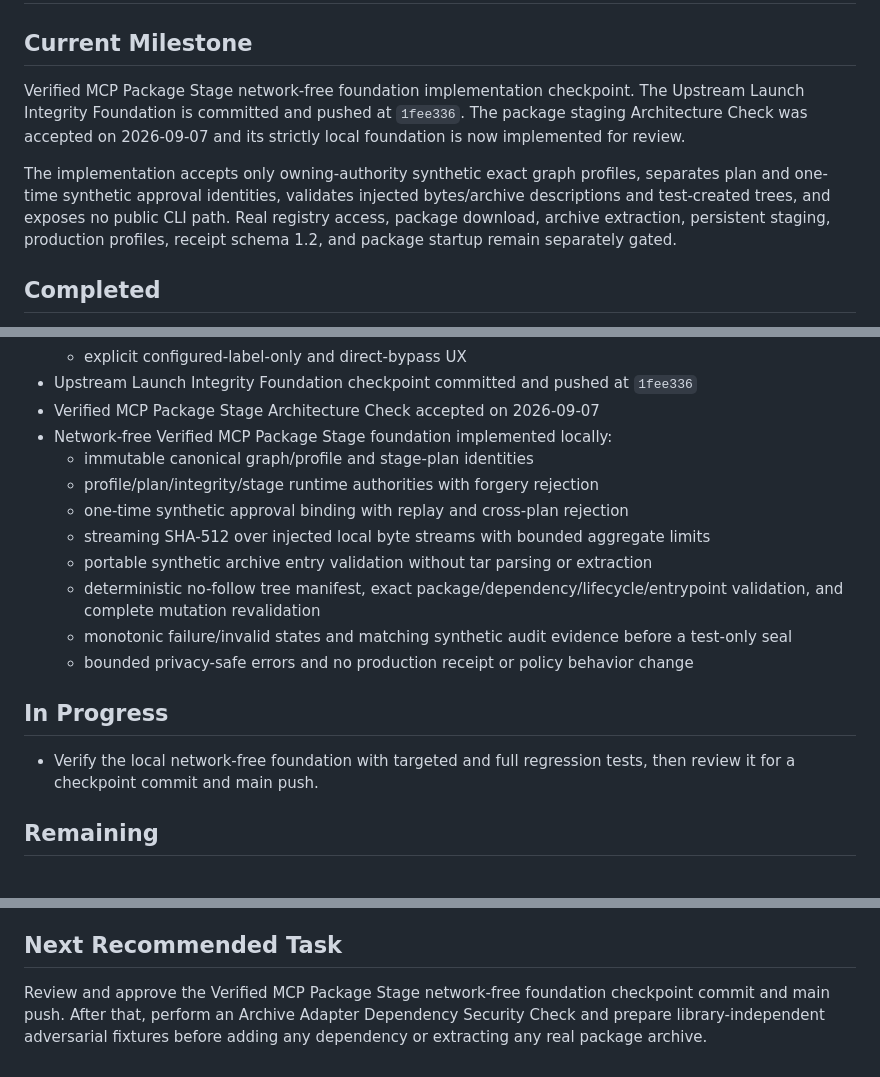
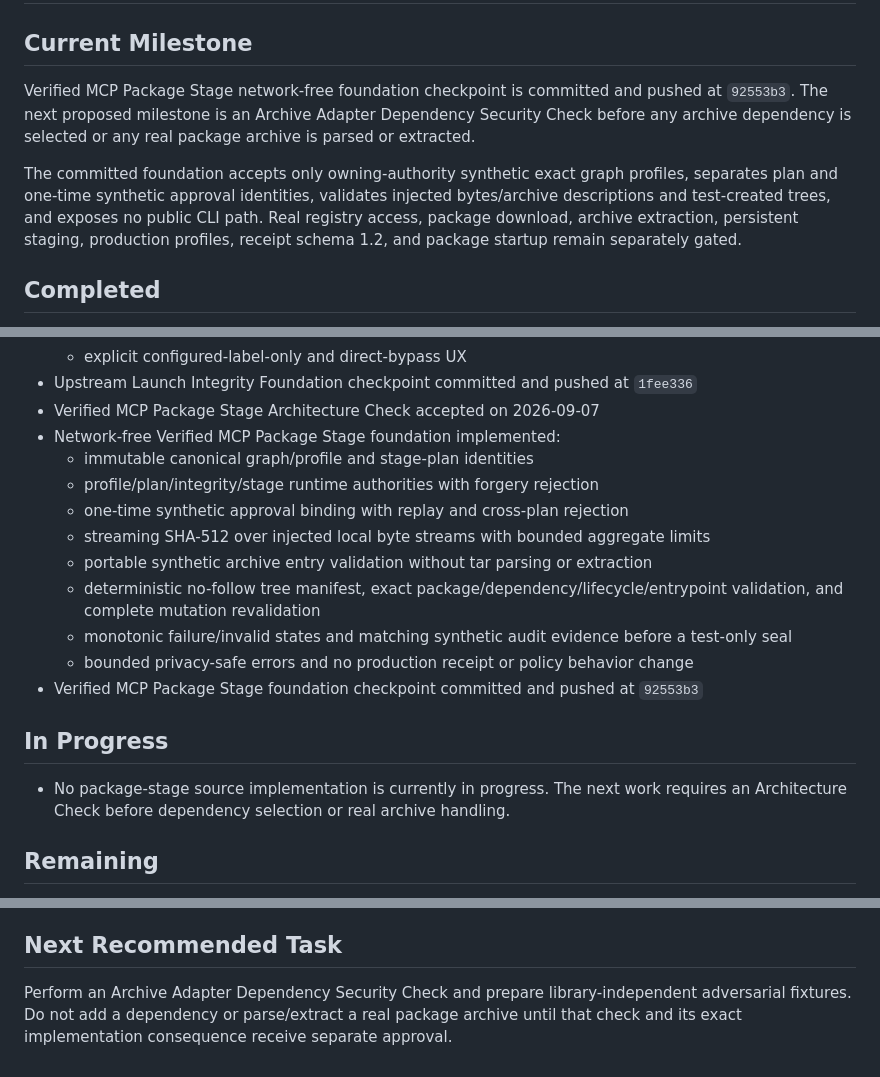
Before and after one commit to iamjohn96/agent-permission-guard, a Markdown page: PROJECT_STATE.md, 3 parts joined by grey strips. Drawn GitHub-style.

Commit message:
docs: record package stage checkpoint

```diff
--- a/PROJECT_STATE.md
+++ b/PROJECT_STATE.md
@@ -2,15 +2,15 @@
 
 ## Current Milestone
 
-Verified MCP Package Stage network-free foundation implementation checkpoint. The Upstream Launch
-Integrity Foundation is committed and pushed at `1fee336`. The package staging Architecture Check was
-accepted on 2026-09-07 and its strictly local foundation is now implemented for review.
+Verified MCP Package Stage network-free foundation checkpoint is committed and pushed at `92553b3`.
+The next proposed milestone is an Archive Adapter Dependency Security Check before any archive
+dependency is selected or any real package archive is parsed or extracted.
 
-The implementation accepts only owning-authority synthetic exact graph profiles, separates plan and
-one-time synthetic approval identities, validates injected bytes/archive descriptions and test-created
-trees, and exposes no public CLI path. Real registry access, package download, archive extraction,
-persistent staging, production profiles, receipt schema 1.2, and package startup remain separately
-gated.
+The committed foundation accepts only owning-authority synthetic exact graph profiles, separates plan
+and one-time synthetic approval identities, validates injected bytes/archive descriptions and
+test-created trees, and exposes no public CLI path. Real registry access, package download, archive
+extraction, persistent staging, production profiles, receipt schema 1.2, and package startup remain
+separately gated.
 
 ## Completed
 
@@ -90,7 +90,7 @@ gated.
   - explicit configured-label-only and direct-bypass UX
 - Upstream Launch Integrity Foundation checkpoint committed and pushed at `1fee336`
 - Verified MCP Package Stage Architecture Check accepted on 2026-09-07
-- Network-free Verified MCP Package Stage foundation implemented locally:
+- Network-free Verified MCP Package Stage foundation implemented:
   - immutable canonical graph/profile and stage-plan identities
   - profile/plan/integrity/stage runtime authorities with forgery rejection
   - one-time synthetic approval binding with replay and cross-plan rejection
@@ -100,11 +100,12 @@ gated.
     and complete mutation revalidation
   - monotonic failure/invalid states and matching synthetic audit evidence before a test-only seal
   - bounded privacy-safe errors and no production receipt or policy behavior change
+- Verified MCP Package Stage foundation checkpoint committed and pushed at `92553b3`
 
 ## In Progress
 
-- Verify the local network-free foundation with targeted and full regression tests, then review it for a
-  checkpoint commit and main push.
+- No package-stage source implementation is currently in progress. The next work requires an
+  Architecture Check before dependency selection or real archive handling.
 
 ## Remaining
 
@@ -225,6 +226,6 @@ gated.
 
 ## Next Recommended Task
 
-Review and approve the Verified MCP Package Stage network-free foundation checkpoint commit and main
-push. After that, perform an Archive Adapter Dependency Security Check and prepare library-independent
-adversarial fixtures before adding any dependency or extracting any real package archive.
+Perform an Archive Adapter Dependency Security Check and prepare library-independent adversarial
+fixtures. Do not add a dependency or parse/extract a real package archive until that check and its exact
+implementation consequence receive separate approval.
```
Also changed, not shown: docs/verified-mcp-package-stage-architecture-check.md (+4 -4 lines).
